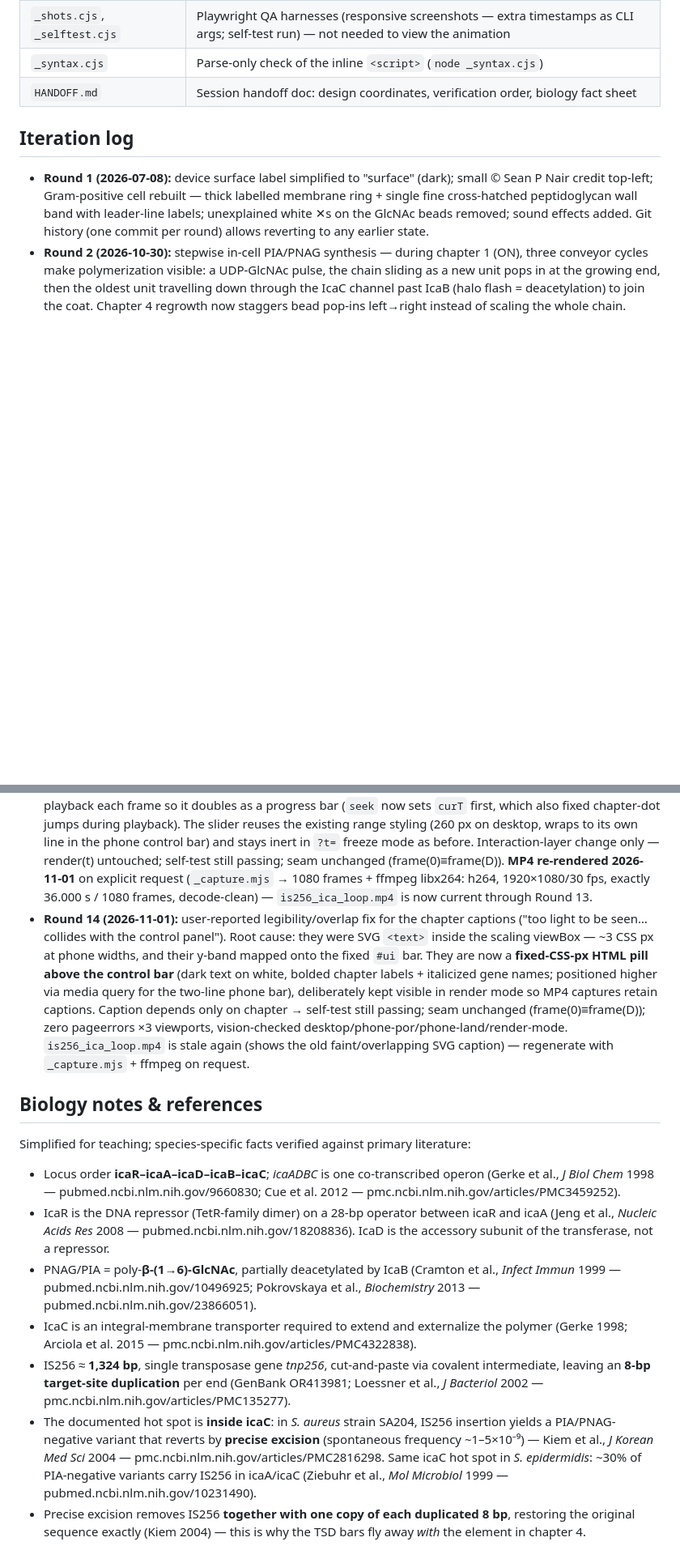
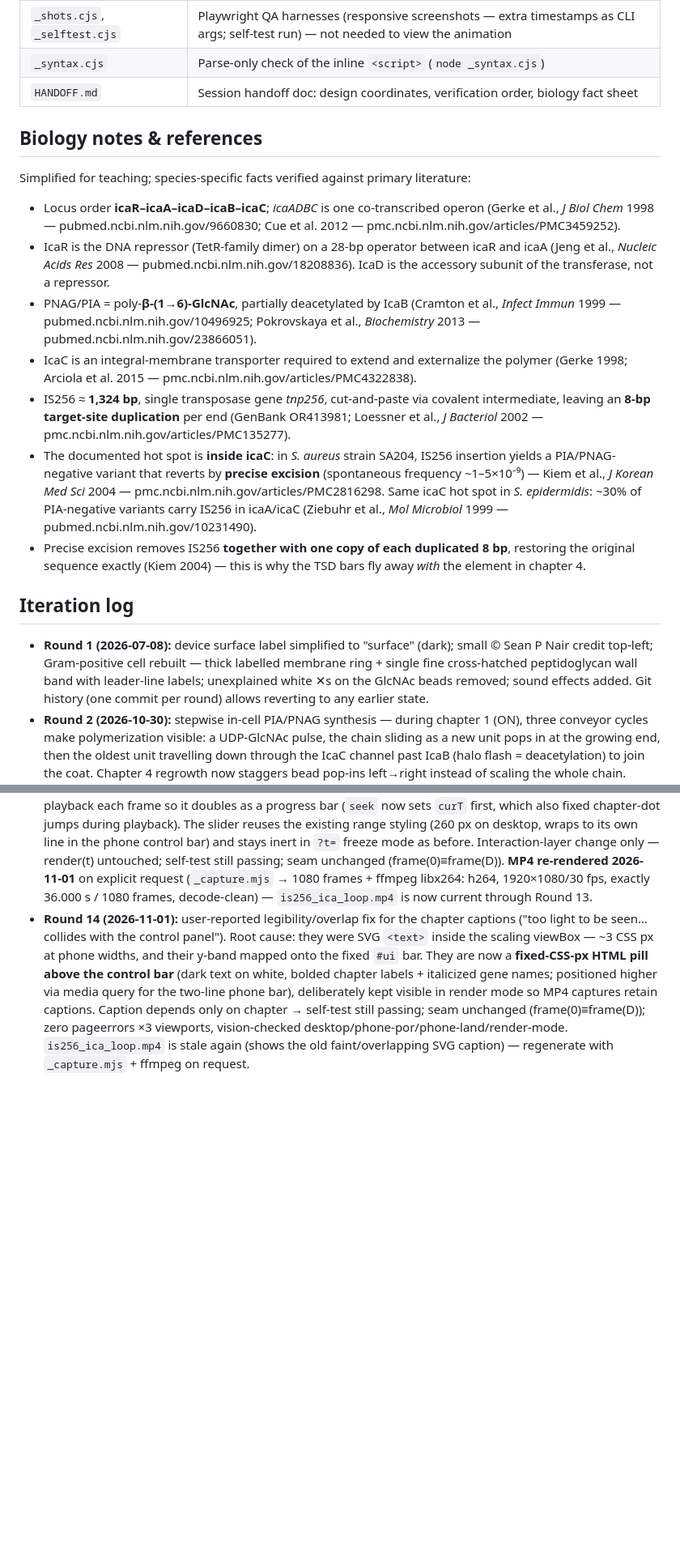
Before and after one commit to seannair/PNAG-PIA-phase-variation, a Markdown page: README.md, 2 parts joined by grey strips. Shown at 81% size. Drawn GitHub-style; blank space fills up the shorter version.

```diff
--- a/README.md
+++ b/README.md
@@ -85,6 +91,29 @@ Verify with `ffprobe` (expect 36 s, 1920×1080, 30 fps, 1080 frames) + a full de
 | `_shots.cjs`, `_selftest.cjs` | Playwright QA harnesses (responsive screenshots — extra timestamps as CLI args; self-test run) — not needed to view the animation |
 | `_syntax.cjs` | Parse-only check of the inline `<script>` (`node _syntax.cjs`) |
 | `HANDOFF.md` | Session handoff doc: design coordinates, verification order, biology fact sheet |
+
+## Biology notes & references
+
+Simplified for teaching; species-specific facts verified against primary literature:
+
+- Locus order **icaR–icaA–icaD–icaB–icaC**; *icaADBC* is one co-transcribed operon (Gerke et al., *J Biol Chem*
+  1998 — pubmed.ncbi.nlm.nih.gov/9660830; Cue et al. 2012 — pmc.ncbi.nlm.nih.gov/articles/PMC3459252).
+- IcaR is the DNA repressor (TetR-family dimer) on a 28-bp operator between icaR and icaA (Jeng et al.,
+  *Nucleic Acids Res* 2008 — pubmed.ncbi.nlm.nih.gov/18208836). IcaD is the accessory subunit of the transferase, not a repressor.
+- PNAG/PIA = poly-**β-(1→6)-GlcNAc**, partially deacetylated by IcaB (Cramton et al., *Infect Immun* 1999 —
+  pubmed.ncbi.nlm.nih.gov/10496925; Pokrovskaya et al., *Biochemistry* 2013 — pubmed.ncbi.nlm.nih.gov/23866051).
+- IcaC is an integral-membrane transporter required to extend and externalize the polymer (Gerke 1998;
+  Arciola et al. 2015 — pmc.ncbi.nlm.nih.gov/articles/PMC4322838).
+- IS256 ≈ **1,324 bp**, single transposase gene *tnp256*, cut-and-paste via covalent intermediate, leaving an
+  **8-bp target-site duplication** per end (GenBank OR413981; Loessner et al., *J Bacteriol* 2002 —
+  pmc.ncbi.nlm.nih.gov/articles/PMC135277).
+- The documented hot spot is **inside icaC**: in *S. aureus* strain SA204, IS256 insertion yields a
+  PIA/PNAG-negative variant that reverts by **precise excision** (spontaneous frequency ~1–5×10⁻⁹) — Kiem et al.,
+  *J Korean Med Sci* 2004 — pmc.ncbi.nlm.nih.gov/articles/PMC2816298. Same icaC hot spot in *S. epidermidis*:
+  ~30% of PIA-negative variants carry IS256 in icaA/icaC (Ziebuhr et al., *Mol Microbiol* 1999 —
+  pubmed.ncbi.nlm.nih.gov/10231490).
+- Precise excision removes IS256 **together with one copy of each duplicated 8 bp**, restoring the original
+  sequence exactly (Kiem 2004) — this is why the TSD bars fly away *with* the element in chapter 4.
 
 ## Iteration log
 
@@ -163,26 +190,3 @@ Verify with `ffprobe` (expect 36 s, 1920×1080, 30 fps, 1080 frames) + a full de
 - **Round 12 (2026-10-31):** biology-accuracy fix after the question "should the TSD be present at both ends of IS256 upon insertion into IcaC?" — yes: cut-and-paste transposition duplicates 8 bp at EACH end, so two identical TSDs flank the inserted element. The animation previously showed only one cyan dot (left junction; Round 9 had repurposed `tsdR` as the home-site marker). A second static dot (`tsdRJ`) now sits on the DNA strand at the right *icaC* junction with the same fade-in/fade-out gating, so both duplicated copies are visible while IS256 is in situ and both leave with it on precise excision. Markup-only plus one `setOp` line — no logic change; self-test still passing; seam unchanged (frame(0)≡frame(D)). MP4 re-render still deferred — regenerate with `_capture.mjs` + ffmpeg on request.
 - **Round 13 (2026-11-01):** user-requested fix — the ↺ Restart button was dead because `seek()` rendered frame t but never updated the raf clock (`curT`), so while playing any seek snapped back to the stale time on the next tick. It is replaced by a **timeline scrubber**: a range slider spanning the full 36-s loop (step 0.01) with a live "t s" label — drag or click it to jump to ANY point of the run, while playing or paused; the thumb tracks playback each frame so it doubles as a progress bar (`seek` now sets `curT` first, which also fixed chapter-dot jumps during playback). The slider reuses the existing range styling (260 px on desktop, wraps to its own line in the phone control bar) and stays inert in `?t=` freeze mode as before. Interaction-layer change only — render(t) untouched; self-test still passing; seam unchanged (frame(0)≡frame(D)). **MP4 re-rendered 2026-11-01** on explicit request (`_capture.mjs` → 1080 frames + ffmpeg libx264: h264, 1920×1080/30 fps, exactly 36.000 s / 1080 frames, decode-clean) — `is256_ica_loop.mp4` is now current through Round 13.
 - **Round 14 (2026-11-01):** user-reported legibility/overlap fix for the chapter captions ("too light to be seen… collides with the control panel"). Root cause: they were SVG `<text>` inside the scaling viewBox — ~3 CSS px at phone widths, and their y-band mapped onto the fixed `#ui` bar. They are now a **fixed-CSS-px HTML pill above the control bar** (dark text on white, bolded chapter labels + italicized gene names; positioned higher via media query for the two-line phone bar), deliberately kept visible in render mode so MP4 captures retain captions. Caption depends only on chapter → self-test still passing; seam unchanged (frame(0)≡frame(D)); zero pageerrors ×3 viewports, vision-checked desktop/phone-por/phone-land/render-mode. `is256_ica_loop.mp4` is stale again (shows the old faint/overlapping SVG caption) — regenerate with `_capture.mjs` + ffmpeg on request.
-
-## Biology notes & references
-
-Simplified for teaching; species-specific facts verified against primary literature:
-
-- Locus order **icaR–icaA–icaD–icaB–icaC**; *icaADBC* is one co-transcribed operon (Gerke et al., *J Biol Chem*
-  1998 — pubmed.ncbi.nlm.nih.gov/9660830; Cue et al. 2012 — pmc.ncbi.nlm.nih.gov/articles/PMC3459252).
-- IcaR is the DNA repressor (TetR-family dimer) on a 28-bp operator between icaR and icaA (Jeng et al.,
-  *Nucleic Acids Res* 2008 — pubmed.ncbi.nlm.nih.gov/18208836). IcaD is the accessory subunit of the transferase, not a repressor.
-- PNAG/PIA = poly-**β-(1→6)-GlcNAc**, partially deacetylated by IcaB (Cramton et al., *Infect Immun* 1999 —
-  pubmed.ncbi.nlm.nih.gov/10496925; Pokrovskaya et al., *Biochemistry* 2013 — pubmed.ncbi.nlm.nih.gov/23866051).
-- IcaC is an integral-membrane transporter required to extend and externalize the polymer (Gerke 1998;
-  Arciola et al. 2015 — pmc.ncbi.nlm.nih.gov/articles/PMC4322838).
-- IS256 ≈ **1,324 bp**, single transposase gene *tnp256*, cut-and-paste via covalent intermediate, leaving an
-  **8-bp target-site duplication** per end (GenBank OR413981; Loessner et al., *J Bacteriol* 2002 —
-  pmc.ncbi.nlm.nih.gov/articles/PMC135277).
-- The documented hot spot is **inside icaC**: in *S. aureus* strain SA204, IS256 insertion yields a
-  PIA/PNAG-negative variant that reverts by **precise excision** (spontaneous frequency ~1–5×10⁻⁹) — Kiem et al.,
-  *J Korean Med Sci* 2004 — pmc.ncbi.nlm.nih.gov/articles/PMC2816298. Same icaC hot spot in *S. epidermidis*:
-  ~30% of PIA-negative variants carry IS256 in icaA/icaC (Ziebuhr et al., *Mol Microbiol* 1999 —
-  pubmed.ncbi.nlm.nih.gov/10231490).
-- Precise excision removes IS256 **together with one copy of each duplicated 8 bp**, restoring the original
-  sequence exactly (Kiem 2004) — this is why the TSD bars fly away *with* the element in chapter 4.
```
Also changed, not shown: other parts of README.md (+47 -43 lines), docs/guide/ica-01.png (added), docs/guide/ica-02.png (added), docs/guide/ica-03.png (added), docs/guide/ica-04.png (added), docs/guide/ica-05.png (added), 2 other files.
